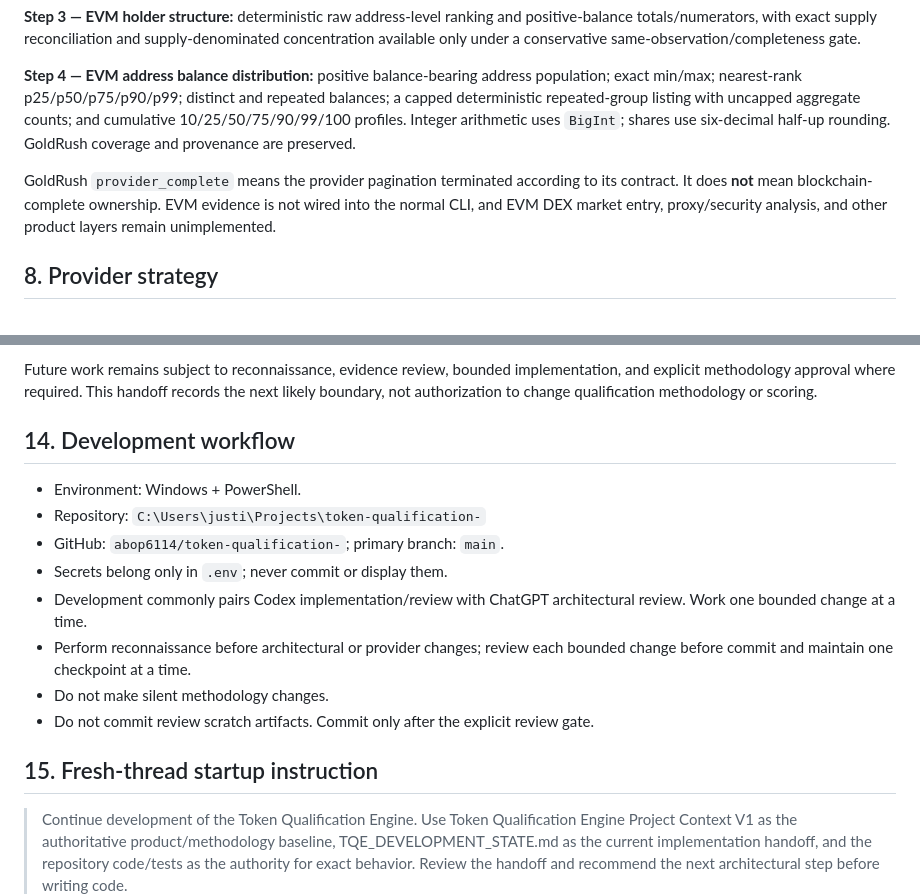
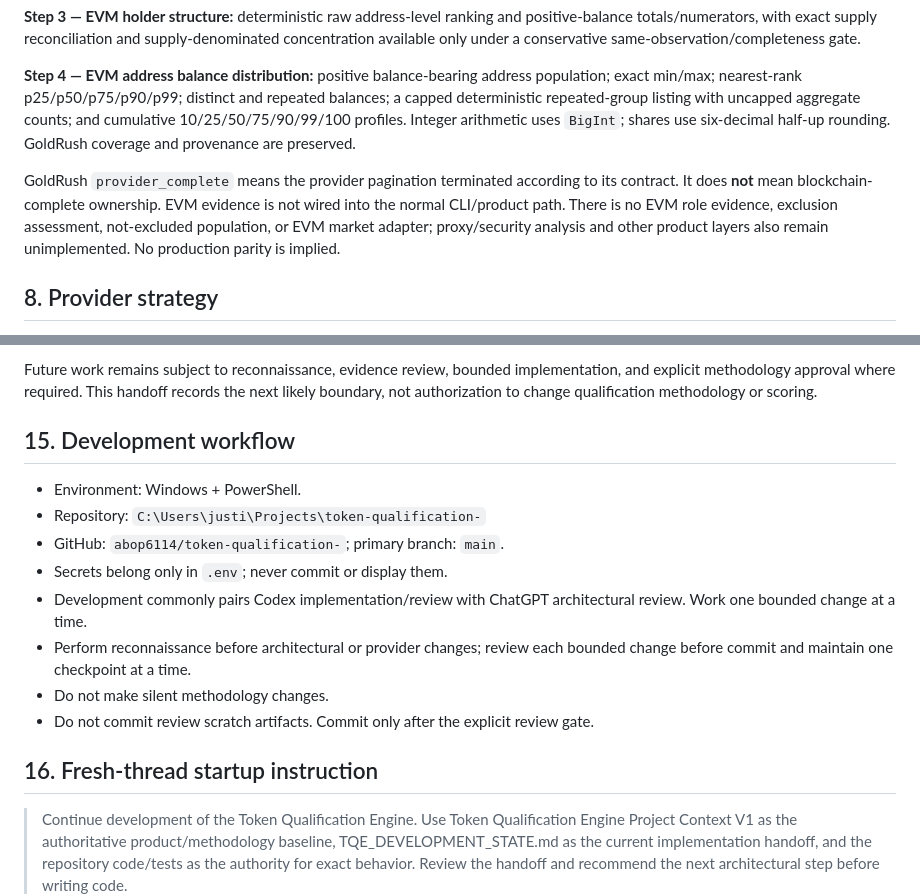
Before and after one commit to abop6114/token-qualification-, a Markdown page: TQE_DEVELOPMENT_STATE.md, 2 parts joined by grey strips. Drawn GitHub-style.

```diff
--- a/TQE_DEVELOPMENT_STATE.md
+++ b/TQE_DEVELOPMENT_STATE.md
@@ -73,7 +79,7 @@ These are evidence primitives, not completed holder-quality classifications, qua
 
 **Step 4 — EVM address balance distribution:** positive balance-bearing address population; exact min/max; nearest-rank p25/p50/p75/p90/p99; distinct and repeated balances; a capped deterministic repeated-group listing with uncapped aggregate counts; and cumulative 10/25/50/75/90/99/100 profiles. Integer arithmetic uses `BigInt`; shares use six-decimal half-up rounding. GoldRush coverage and provenance are preserved.
 
-GoldRush `provider_complete` means the provider pagination terminated according to its contract. It does **not** mean blockchain-complete ownership. EVM evidence is not wired into the normal CLI, and EVM DEX market entry, proxy/security analysis, and other product layers remain unimplemented.
+GoldRush `provider_complete` means the provider pagination terminated according to its contract. It does **not** mean blockchain-complete ownership. EVM evidence is not wired into the normal CLI/product path. There is no EVM role evidence, exclusion assessment, not-excluded population, or EVM market adapter; proxy/security analysis and other product layers also remain unimplemented. No production parity is implied.
 
 ## 8. Provider strategy
 
@@ -133,7 +155,7 @@ Cash Cat, Super Cat, and SANTA remain reference/validation cases only; they are
 
 Future work remains subject to reconnaissance, evidence review, bounded implementation, and explicit methodology approval where required. This handoff records the next likely boundary, not authorization to change qualification methodology or scoring.
 
-## 14. Development workflow
+## 15. Development workflow
 
 - Environment: Windows + PowerShell.
 - Repository: `C:\Users\justi\Projects\token-qualification-`
@@ -144,6 +166,6 @@ Future work remains subject to reconnaissance, evidence review, bounded implemen
 - Do not make silent methodology changes.
 - Do not commit review scratch artifacts. Commit only after the explicit review gate.
 
-## 15. Fresh-thread startup instruction
+## 16. Fresh-thread startup instruction
 
 > Continue development of the Token Qualification Engine. Use Token Qualification Engine Project Context V1 as the authoritative product/methodology baseline, TQE_DEVELOPMENT_STATE.md as the current implementation handoff, and the repository code/tests as the authority for exact behavior. Review the handoff and recommend the next architectural step before writing code.
```
Also changed, not shown: other parts of TQE_DEVELOPMENT_STATE.md (+39 -17 lines).
